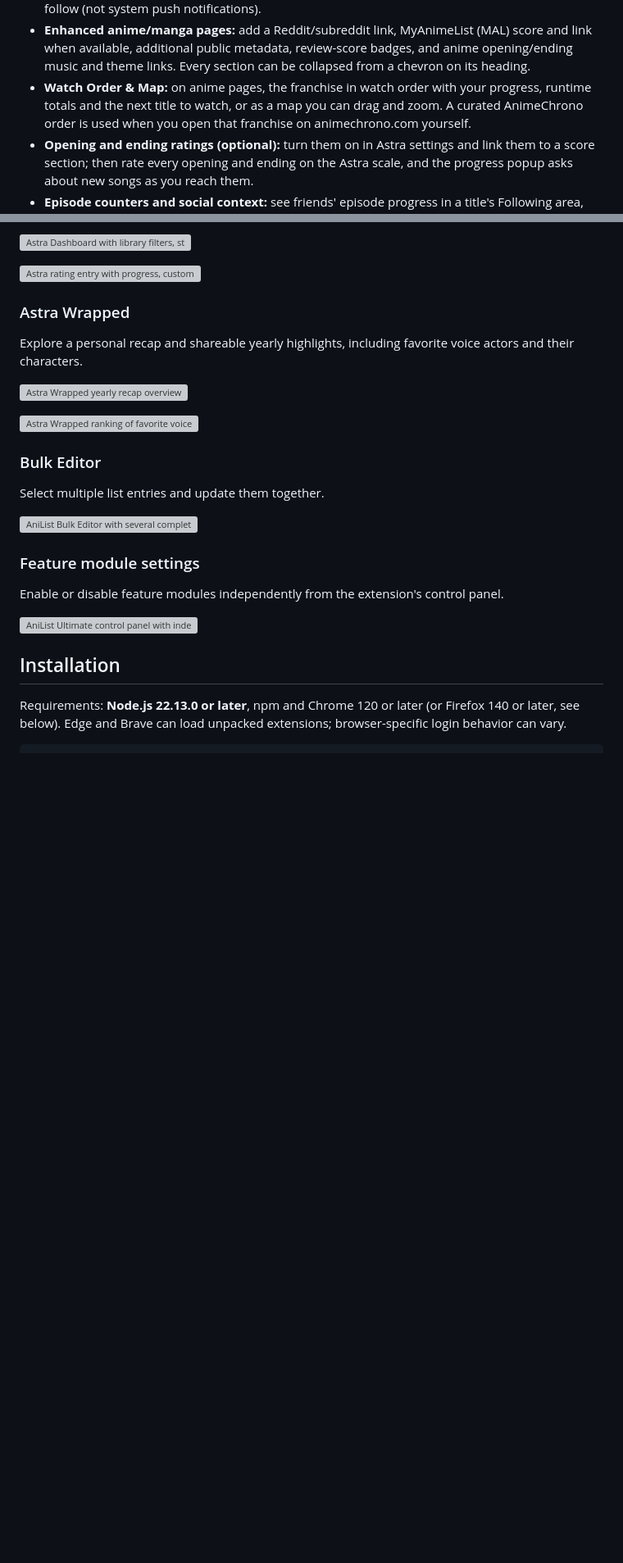
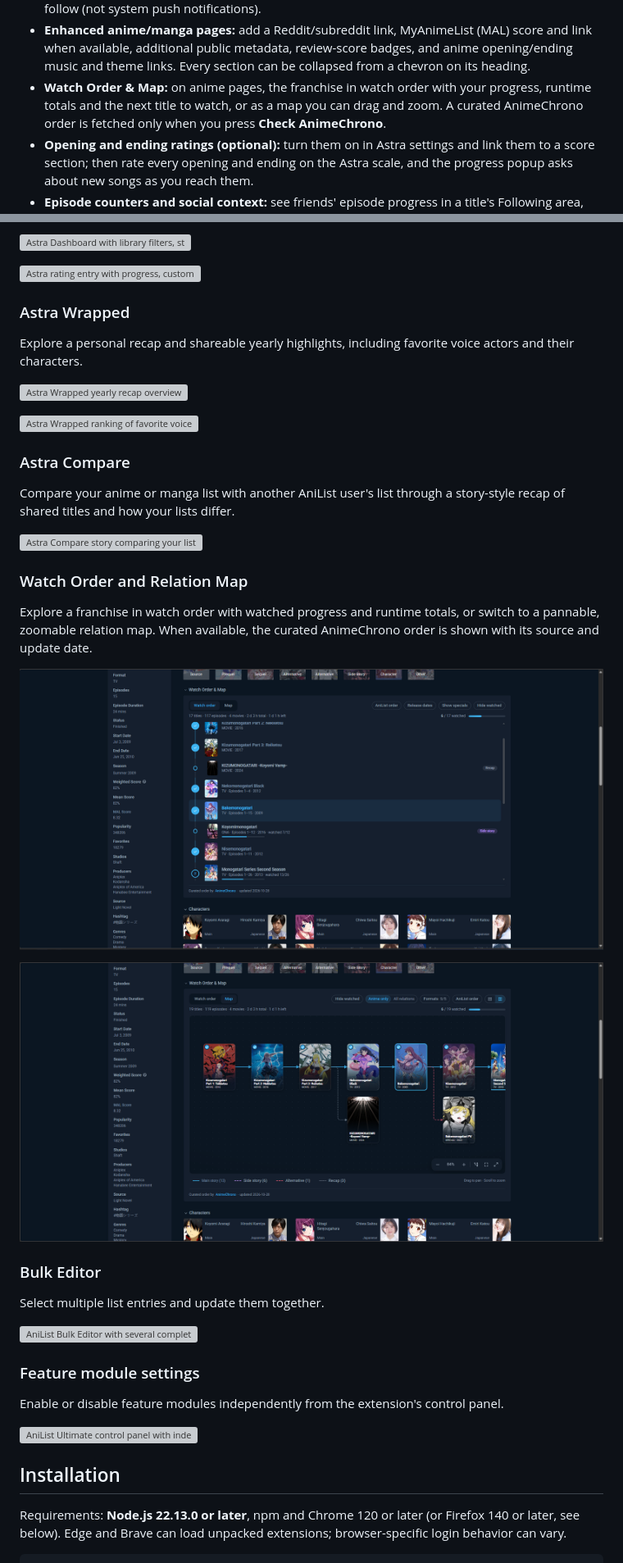
Before and after one commit to rikymarche-ctrl/anilist-ultimate, a Markdown page: README.md, 2 parts joined by grey strips. Shown at 82% size. Rendered like a GitHub page; pictures changed too: docs/screenshots/relation-map-animechrono.png (added), docs/screenshots/watch-order-animechrono.png (added); blank space fills up the shorter version; grey boxes are pictures that could not be loaded.

Commit message:
docs: add screenshots for new features

```diff
--- a/README.md
+++ b/README.md
@@ -16,7 +16,7 @@ An unofficial browser extension bringing a calendar, personal ratings, Wrapped r
 - **Custom user lists and list ordering:** create and edit your own groups of people for activity filtering, and choose and reorder the Following groups displayed on a title's Social and Overview sections. These local user groups are separate from AniList's native anime/manga custom lists.
 - **Notifications:** search/filter and group compatible AniList notifications; Friend Alerts adds an independent local inbox for public progress/status updates from chosen people on titles you follow (not system push notifications).
 - **Enhanced anime/manga pages:** add a Reddit/subreddit link, MyAnimeList (MAL) score and link when available, additional public metadata, review-score badges, and anime opening/ending music and theme links. Every section can be collapsed from a chevron on its heading.
-- **Watch Order & Map:** on anime pages, the franchise in watch order with your progress, runtime totals and the next title to watch, or as a map you can drag and zoom. A curated AnimeChrono order is used when you open that franchise on animechrono.com yourself.
+- **Watch Order & Map:** on anime pages, the franchise in watch order with your progress, runtime totals and the next title to watch, or as a map you can drag and zoom. A curated AnimeChrono order is fetched only when you press **Check AnimeChrono**.
 - **Opening and ending ratings (optional):** turn them on in Astra settings and link them to a score section; then rate every opening and ending on the Astra scale, and the progress popup asks about new songs as you reach them.
 - **Episode counters and social context:** see friends' episode progress in a title's Following area, calendar episode counts, Following groups, available list Notes on hover and other social context.
 - **Navigation and state restoration:** on supported Back/Forward navigation, recover the previous scroll position and loaded feed content; on anime/manga list pages also restore filters, search, sorting and list view where possible.
@@ -94,6 +94,20 @@ Explore a personal recap and shareable yearly highlights, including favorite voi
 ![Astra Wrapped yearly recap overview](docs/screenshots/astra-wrapped-overview-2026.webp)
 
 ![Astra Wrapped ranking of favorite voice actors and characters](docs/screenshots/astra-wrapped-voice-actors-2026.webp)
+
+### Astra Compare
+
+Compare your anime or manga list with another AniList user's list through a story-style recap of shared titles and how your lists differ.
+
+![Astra Compare story comparing your list with another AniList user's list](docs/screenshots/astra-compare-story.png)
+
+### Watch Order and Relation Map
+
+Explore a franchise in watch order with watched progress and runtime totals, or switch to a pannable, zoomable relation map. When available, the curated AnimeChrono order is shown with its source and update date.
+
+![Anime watch order with watched progress, runtime totals and an AnimeChrono-curated order](docs/screenshots/watch-order-animechrono.png)
+
+![Anime relation map showing franchise titles connected by main story, side story, alternative and recap relations](docs/screenshots/relation-map-animechrono.png)
 
 ### Bulk Editor
 
```
Also changed, not shown: 1 other file.
